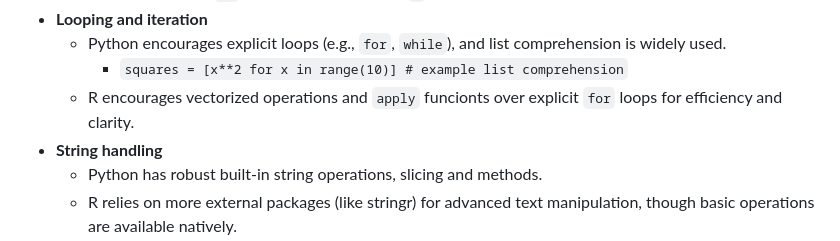
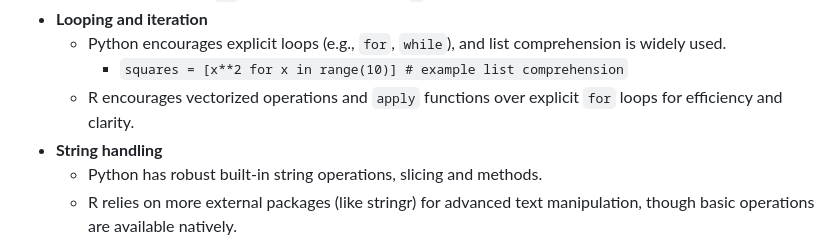
Before and after one commit to ubc-mgem-fcor599/FCOR-599-Workshops, a Markdown page: CodingCrossover/README.md, the part around the change. Rendered like a GitHub page.

```diff
--- a/CodingCrossover/README.md
+++ b/CodingCrossover/README.md
@@ -23,7 +23,7 @@ There are some key differences between Python and R that may take some time to g
 - **Looping and iteration**
   - Python encourages explicit loops (e.g., `for`, `while`), and list comprehension is widely used.
     - `squares = [x**2 for x in range(10)] # example list comprehension`
-  - R encourages vectorized operations and `apply` funcionts over explicit `for` loops for efficiency and clarity.
+  - R encourages vectorized operations and `apply` functions over explicit `for` loops for efficiency and clarity.
 - **String handling**
   - Python has robust built-in string operations, slicing and methods.
   - R relies on more external packages (like stringr) for advanced text manipulation, though basic operations are available natively.
```
